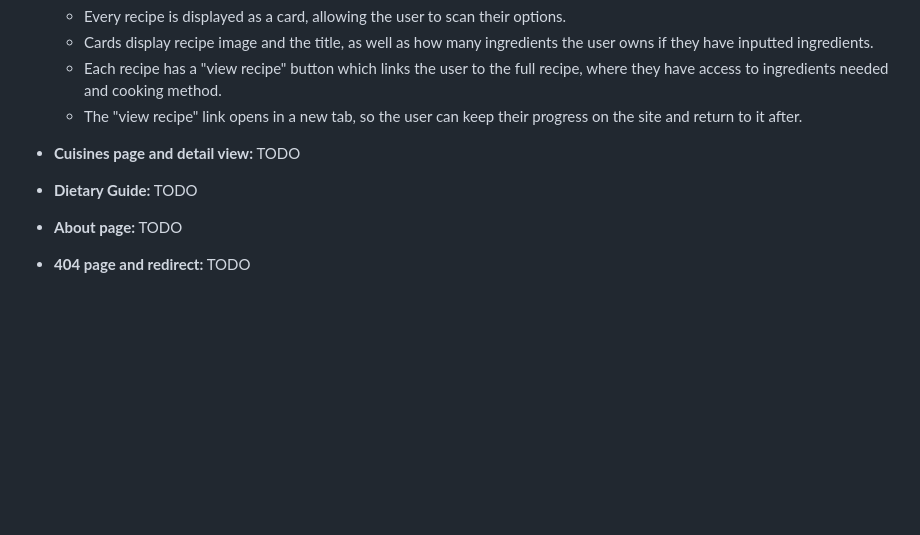
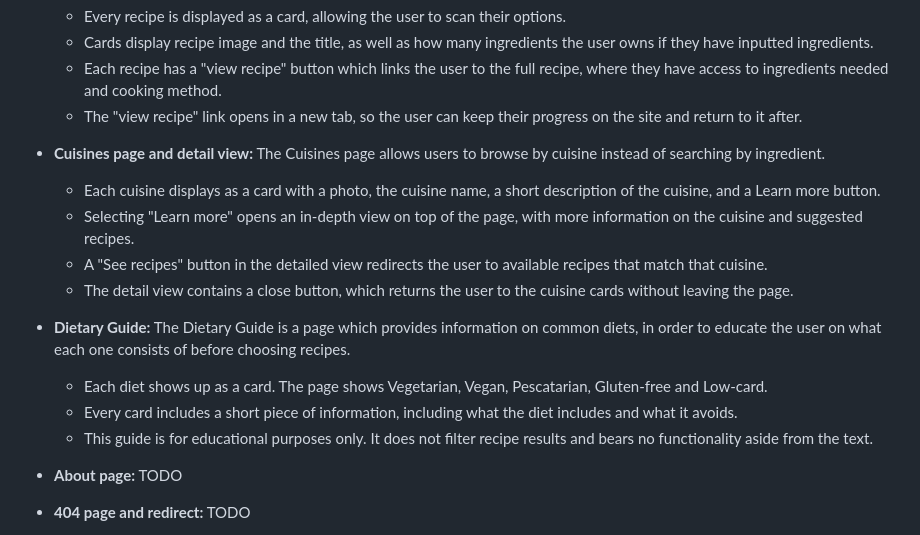
Before and after one commit to s-azzouz/grill-seeker, a Markdown page: readme.md, the part around the change. Drawn GitHub-style; blank space fills up the shorter version.

Commit message:
Added cuisines page and dietary guide to readme

```diff
--- a/readme.md
+++ b/readme.md
@@ -68,8 +68,16 @@ As someone who works long hours, I want to have a service that can make the deci
   - Cards display recipe image and the title, as well as how many ingredients the user owns if they have inputted ingredients.
   - Each recipe has a "view recipe" button which links the user to the full recipe, where they have access to ingredients needed and cooking method.
   - The "view recipe" link opens in a new tab, so the user can keep their progress on the site and return to it after.
-- **Cuisines page and detail view:** TODO
-- **Dietary Guide:** TODO
+- **Cuisines page and detail view:** The Cuisines page allows users to browse by cuisine instead of searching by ingredient.
+  - Each cuisine displays as a card with a photo, the cuisine name, a short description of the cuisine, and a Learn more button.
+  - Selecting "Learn more" opens an in-depth view on top of the page, with more information on the cuisine and suggested recipes.
+  - A "See recipes" button in the detailed view redirects the user to available recipes that match that cuisine.
+  - The detail view contains a close button, which returns the user to the cuisine cards without leaving the page.
+
+- **Dietary Guide:** The Dietary Guide is a page which provides information on common diets, in order to educate the user on what each one consists of before choosing recipes.
+  - Each diet shows up as a card. The page shows Vegetarian, Vegan, Pescatarian, Gluten-free and Low-card.
+  - Every card includes a short piece of information, including what the diet includes and what it avoids.
+  - This guide is for educational purposes only. It does not filter recipe results and bears no functionality aside from the text.
 - **About page:** TODO
 - **404 page and redirect:** TODO
 - **Responsive navigation and mobile menu:** TODO
```
